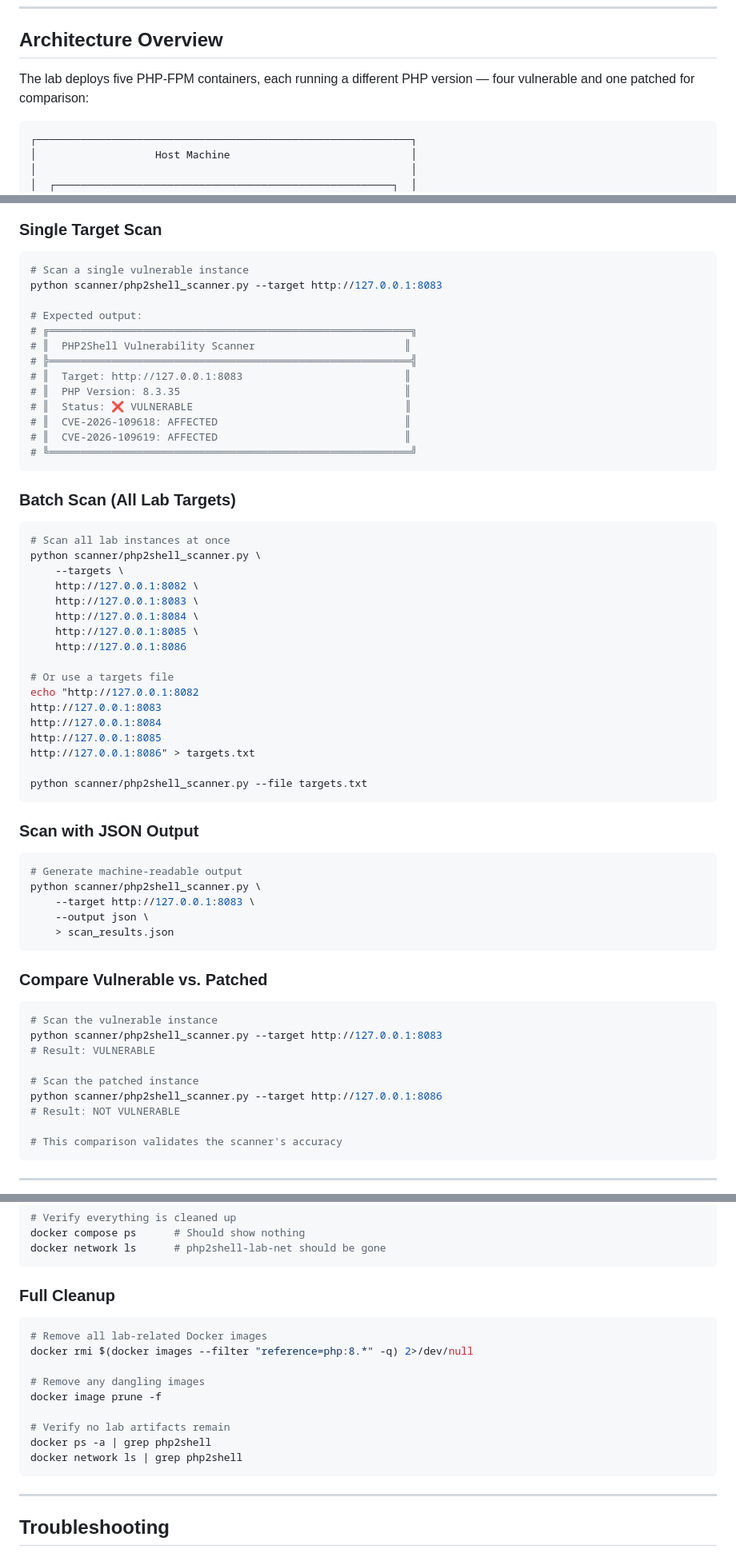
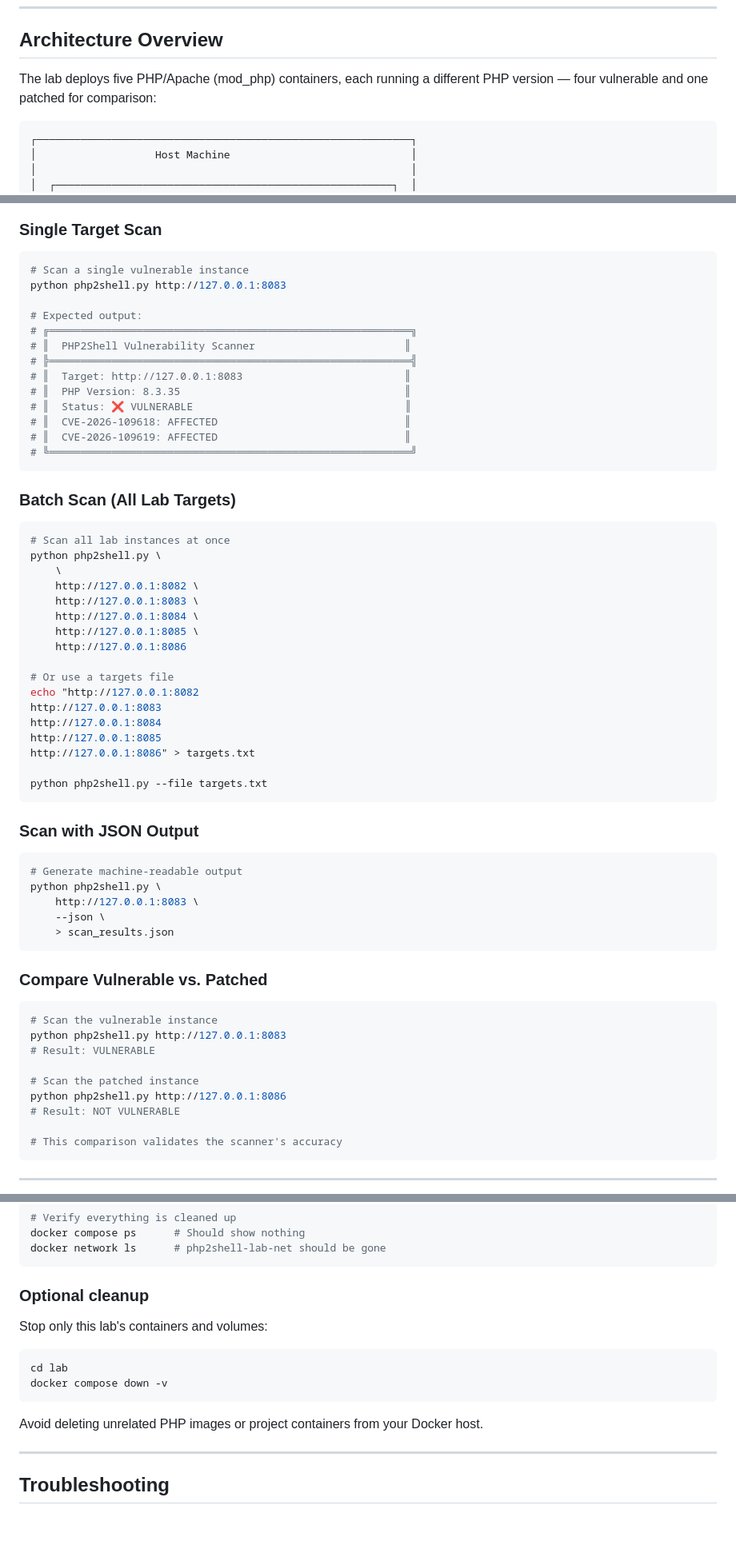
Before and after one commit to umair-aziz025/PHP2Shell, a Markdown page: lab/LAB_SETUP.md, 3 parts joined by grey strips. Shown at 80% size. GitHub-like rendering; blank space fills up the shorter version.

Commit message:
docs(lab): fix CLI commands, image model and safe teardown instructions

````diff
--- a/lab/LAB_SETUP.md
+++ b/lab/LAB_SETUP.md
@@ -49,7 +56,7 @@ git --version             # Git 2.30+
 
 ## Architecture Overview
 
-The lab deploys five PHP-FPM containers, each running a different PHP version — four vulnerable and one patched for comparison:
+The lab deploys five PHP/Apache (mod_php) containers, each running a different PHP version — four vulnerable and one patched for comparison:
 
 ```
 ┌────────────────────────────────────────────────────────────┐
@@ -255,7 +262,7 @@ done
 
 ```bash
 # Scan a single vulnerable instance
-python scanner/php2shell_scanner.py --target http://127.0.0.1:8083
+python php2shell.py http://127.0.0.1:8083
 
 # Expected output:
 # ╔══════════════════════════════════════════════════════════╗
@@ -273,8 +280,8 @@ python scanner/php2shell_scanner.py --target http://127.0.0.1:8083
 
 ```bash
 # Scan all lab instances at once
-python scanner/php2shell_scanner.py \
-    --targets \
+python php2shell.py \
+    \
     http://127.0.0.1:8082 \
     http://127.0.0.1:8083 \
     http://127.0.0.1:8084 \
@@ -288,16 +295,16 @@ http://127.0.0.1:8084
 http://127.0.0.1:8085
 http://127.0.0.1:8086" > targets.txt
 
-python scanner/php2shell_scanner.py --file targets.txt
+python php2shell.py --file targets.txt
 ```
 
 ### Scan with JSON Output
 
 ```bash
 # Generate machine-readable output
-python scanner/php2shell_scanner.py \
-    --target http://127.0.0.1:8083 \
-    --output json \
+python php2shell.py \
+    http://127.0.0.1:8083 \
+    --json \
     > scan_results.json
 ```
 
@@ -305,11 +312,11 @@ python scanner/php2shell_scanner.py \
 
 ```bash
 # Scan the vulnerable instance
-python scanner/php2shell_scanner.py --target http://127.0.0.1:8083
+python php2shell.py http://127.0.0.1:8083
 # Result: VULNERABLE
 
 # Scan the patched instance
-python scanner/php2shell_scanner.py --target http://127.0.0.1:8086
+python php2shell.py http://127.0.0.1:8086
 # Result: NOT VULNERABLE
 
 # This comparison validates the scanner's accuracy
@@ -332,19 +339,16 @@ docker compose ps      # Should show nothing
 docker network ls      # php2shell-lab-net should be gone
 ```
 
-### Full Cleanup
+### Optional cleanup
+
+Stop only this lab's containers and volumes:
 
 ```bash
-# Remove all lab-related Docker images
-docker rmi $(docker images --filter "reference=php:8.*" -q) 2>/dev/null
+cd lab
+docker compose down -v
+```
 
-# Remove any dangling images
-docker image prune -f
-
-# Verify no lab artifacts remain
-docker ps -a | grep php2shell
-docker network ls | grep php2shell
-```
+Avoid deleting unrelated PHP images or project containers from your Docker host.
 
 ---
 
````
Also changed, not shown: other parts of lab/LAB_SETUP.md (+15 -8 lines).
